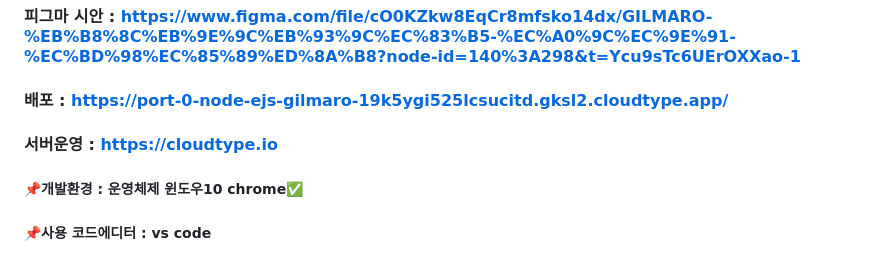
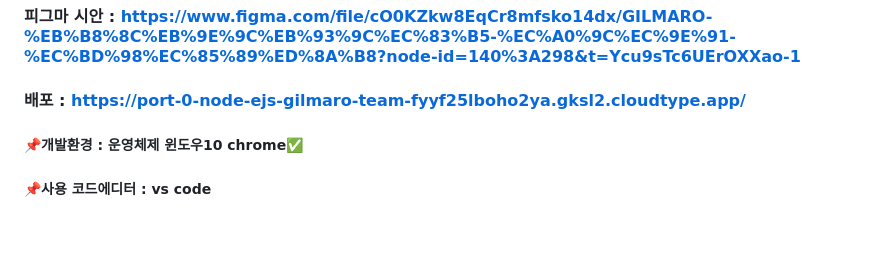
Before and after one commit to leejunmoo/node-ejs-gilmaro-team, a Markdown page: README.md, the part around the change. Rendered like a GitHub page; blank space fills up the shorter version.

Commit message:
배포주소 수정

```diff
--- a/README.md
+++ b/README.md
@@ -14,8 +14,7 @@ by)김선민(조장/피그마 디자인 시안/프론트엔드),
 #### 프로젝트 기간 : 2023.01.09~2023.01.18
 #### 기본 업체 홈페이지 : www.gilmaro.co.kr/
 #### 피그마 시안 : https://www.figma.com/file/cO0KZkw8EqCr8mfsko14dx/GILMARO-%EB%B8%8C%EB%9E%9C%EB%93%9C%EC%83%B5-%EC%A0%9C%EC%9E%91-%EC%BD%98%EC%85%89%ED%8A%B8?node-id=140%3A298&t=Ycu9sTc6UErOXXao-1
-#### 배포 : https://port-0-node-ejs-gilmaro-19k5ygi525lcsucitd.gksl2.cloudtype.app/
-#### 서버운영 : https://cloudtype.io
+#### 배포 : https://port-0-node-ejs-gilmaro-team-fyyf25lboho2ya.gksl2.cloudtype.app/
 ##### 📌개발환경 : 운영체제 윈도우10 chrome✅
 ##### 📌사용 코드에디터 : vs code
 ##### 📌개발언어: HTML, CSS, JavaScript
```
